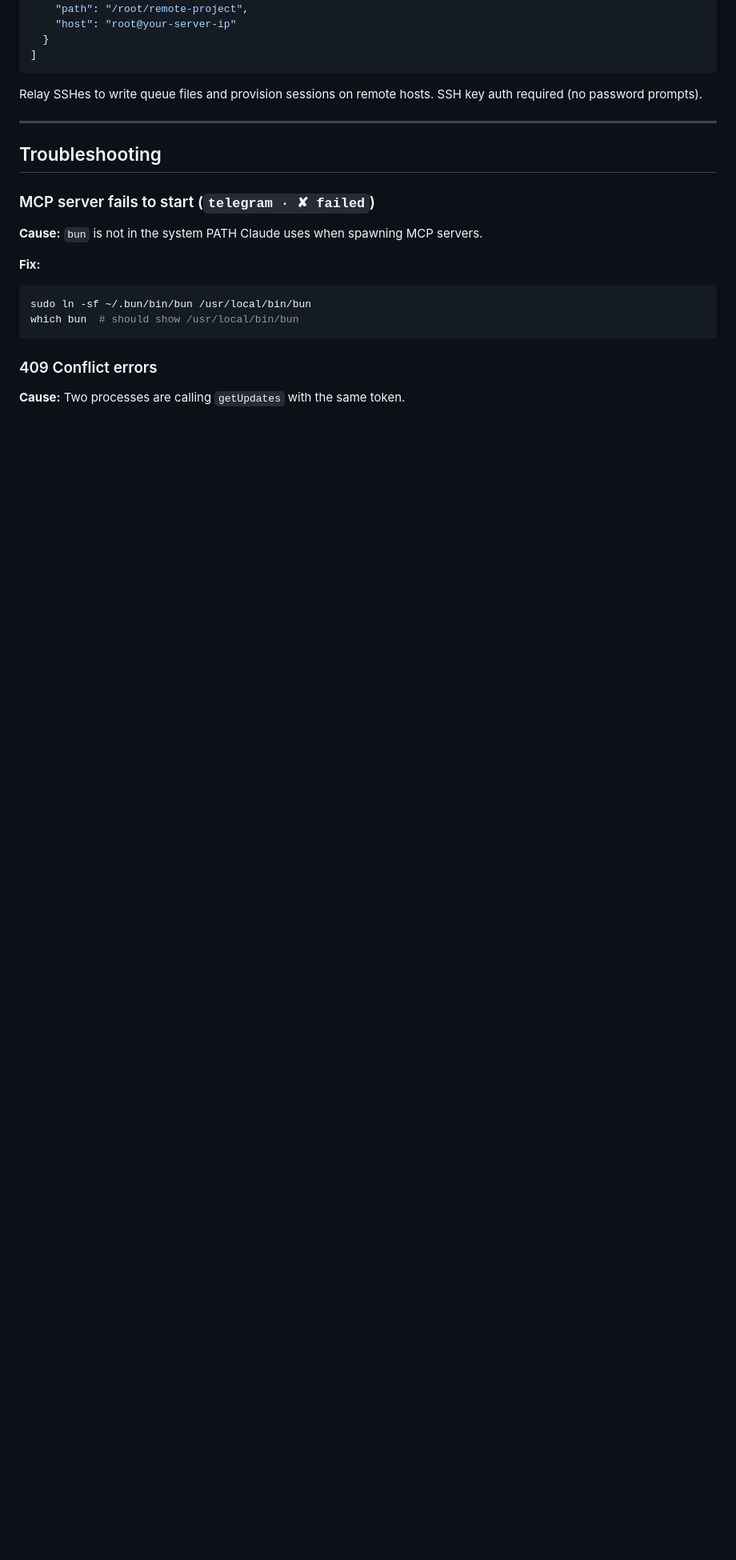
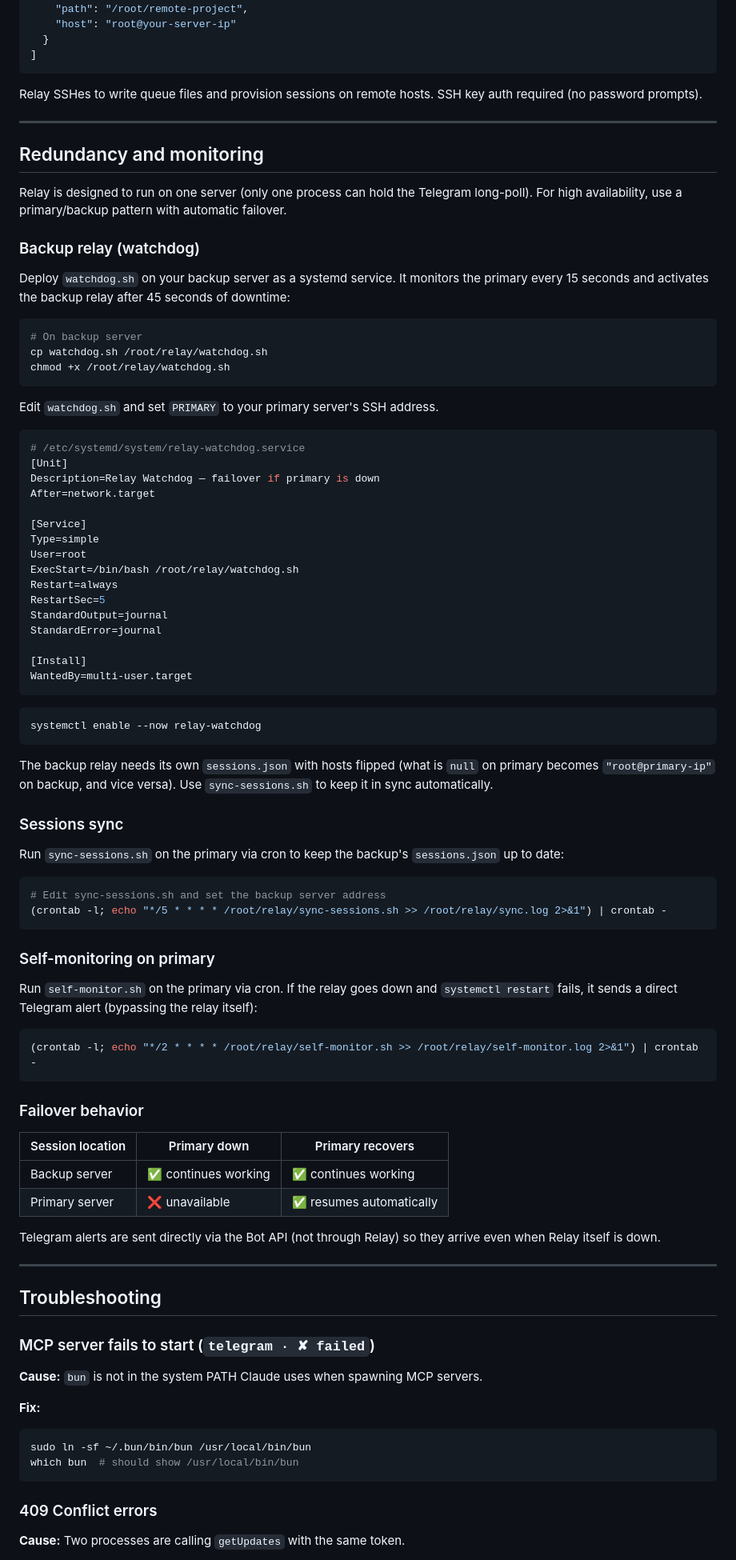
Before and after one commit to shaike1/relay, a Markdown page: README.md, the part around one of its changes. Shown at 80% size. Rendered like a GitHub page; blank space fills up the shorter version.

Commit message:
docs: add redundancy and monitoring section to README
Documents watchdog failover, sessions sync, and self-monitoring setup
with systemd service example and failover behavior table.

Co-Authored-By: Claude Sonnet 4.6 <noreply@anthropic.com>

````diff
--- a/README.md
+++ b/README.md
@@ -276,6 +279,75 @@ Relay SSHes to write queue files and provision sessions on remote hosts. SSH key
 
 ---
 
+## Redundancy and monitoring
+
+Relay is designed to run on one server (only one process can hold the Telegram long-poll). For high availability, use a primary/backup pattern with automatic failover.
+
+### Backup relay (watchdog)
+
+Deploy `watchdog.sh` on your backup server as a systemd service. It monitors the primary every 15 seconds and activates the backup relay after 45 seconds of downtime:
+
+```bash
+# On backup server
+cp watchdog.sh /root/relay/watchdog.sh
+chmod +x /root/relay/watchdog.sh
+```
+
+Edit `watchdog.sh` and set `PRIMARY` to your primary server's SSH address.
+
+```ini
+# /etc/systemd/system/relay-watchdog.service
+[Unit]
+Description=Relay Watchdog — failover if primary is down
+After=network.target
+
+[Service]
+Type=simple
+User=root
+ExecStart=/bin/bash /root/relay/watchdog.sh
+Restart=always
+RestartSec=5
+StandardOutput=journal
+StandardError=journal
+
+[Install]
+WantedBy=multi-user.target
+```
+
+```bash
+systemctl enable --now relay-watchdog
+```
+
+The backup relay needs its own `sessions.json` with hosts flipped (what is `null` on primary becomes `"root@primary-ip"` on backup, and vice versa). Use `sync-sessions.sh` to keep it in sync automatically.
+
+### Sessions sync
+
+Run `sync-sessions.sh` on the primary via cron to keep the backup's `sessions.json` up to date:
+
+```bash
+# Edit sync-sessions.sh and set the backup server address
+(crontab -l; echo "*/5 * * * * /root/relay/sync-sessions.sh >> /root/relay/sync.log 2>&1") | crontab -
+```
+
+### Self-monitoring on primary
+
+Run `self-monitor.sh` on the primary via cron. If the relay goes down and `systemctl restart` fails, it sends a direct Telegram alert (bypassing the relay itself):
+
+```bash
+(crontab -l; echo "*/2 * * * * /root/relay/self-monitor.sh >> /root/relay/self-monitor.log 2>&1") | crontab -
+```
+
+### Failover behavior
+
+| Session location | Primary down | Primary recovers |
+|-----------------|-------------|-----------------|
+| Backup server | ✅ continues working | ✅ continues working |
+| Primary server | ❌ unavailable | ✅ resumes automatically |
+
+Telegram alerts are sent directly via the Bot API (not through Relay) so they arrive even when Relay itself is down.
+
+---
+
 ## Troubleshooting
 
 ### MCP server fails to start (`telegram · ✘ failed`)
````
Also changed, not shown: other parts of README.md (+3 -0 lines).
